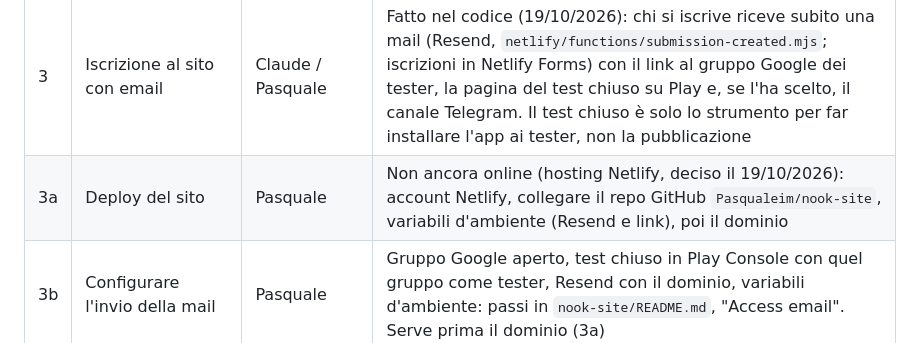
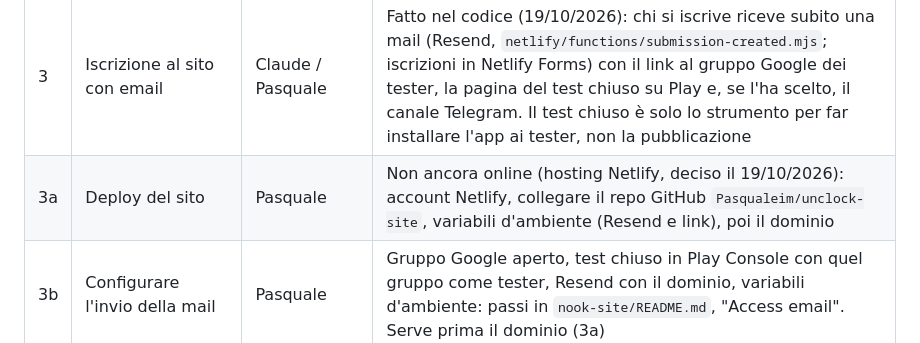
Before and after one commit to Pasqualeim/NotificationBlocker, a Markdown page: docs/ROADMAP.md, the part around the change. GitHub-like rendering.

Commit message:
Docs: site repo is Pasqualeim/unclock-site
Co-Authored-By: Claude Opus 5.5 <noreply@anthropic.com>

```diff
--- a/docs/ROADMAP.md
+++ b/docs/ROADMAP.md
@@ -17,7 +17,7 @@ Prima di andare su Google Play, il prodotto si valida con un test indipendente.
 | 1c | Screenshot dell'app per il sito | Claude | Fatto il 19/10/2026: `home`, `apps`, `breaks`, `stats`, `dark`, `report` da Nook 2 con `tools/store/capture_screenshots.sh` (dati demo in `tools/store/demo_prefs.py`). Da rifare a ogni cambio visibile dell'app |
 | 2 | Il sito presenta il prodotto finale | Claude / Pasquale | Fatto per la home (19/10/2026: schermate di Nook 2, sezioni `#tempo` ed `#extra`, privacy aggiornata; `~/Documents/Developer/nook-site`). Da rivedere dopo ogni cambio visibile dell'app |
 | 3 | Iscrizione al sito con email | Claude / Pasquale | Fatto nel codice (19/10/2026): chi si iscrive riceve subito una mail (Resend, `netlify/functions/submission-created.mjs`; iscrizioni in Netlify Forms) con il link al gruppo Google dei tester, la pagina del test chiuso su Play e, se l'ha scelto, il canale Telegram. Il test chiuso è solo lo strumento per far installare l'app ai tester, non la pubblicazione |
-| 3a | Deploy del sito | Pasquale | Non ancora online (hosting Netlify, deciso il 19/10/2026): account Netlify, collegare il repo GitHub `Pasqualeim/nook-site`, variabili d'ambiente (Resend e link), poi il dominio |
+| 3a | Deploy del sito | Pasquale | Non ancora online (hosting Netlify, deciso il 19/10/2026): account Netlify, collegare il repo GitHub `Pasqualeim/unclock-site`, variabili d'ambiente (Resend e link), poi il dominio |
 | 3b | Configurare l'invio della mail | Pasquale | Gruppo Google aperto, test chiuso in Play Console con quel gruppo come tester, Resend con il dominio, variabili d'ambiente: passi in `nook-site/README.md`, "Access email". Serve prima il dominio (3a) |
 | 3c | Canale Telegram | Pasquale | Canale a senso unico (novità e consigli); il link d'invito va in `TELEGRAM_URL`. I feedback arrivano rispondendo alla mail ed entrano nel punto 1 |
 
```
